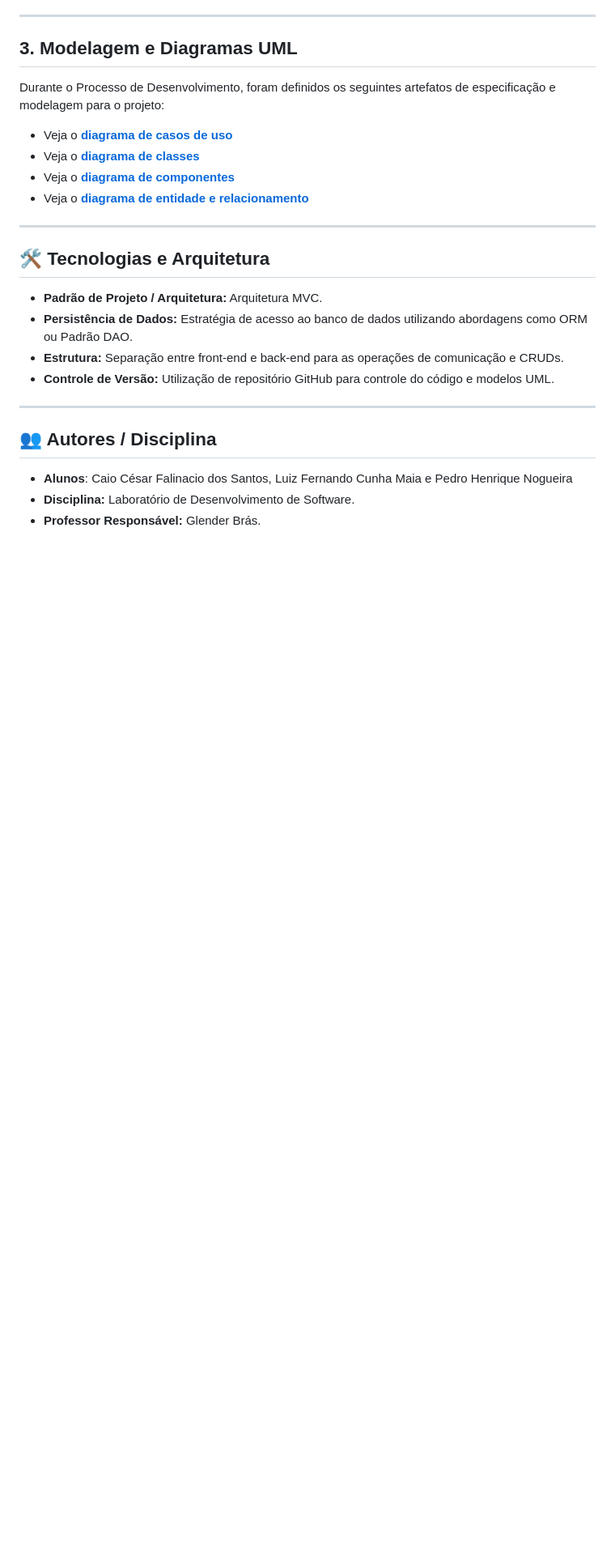
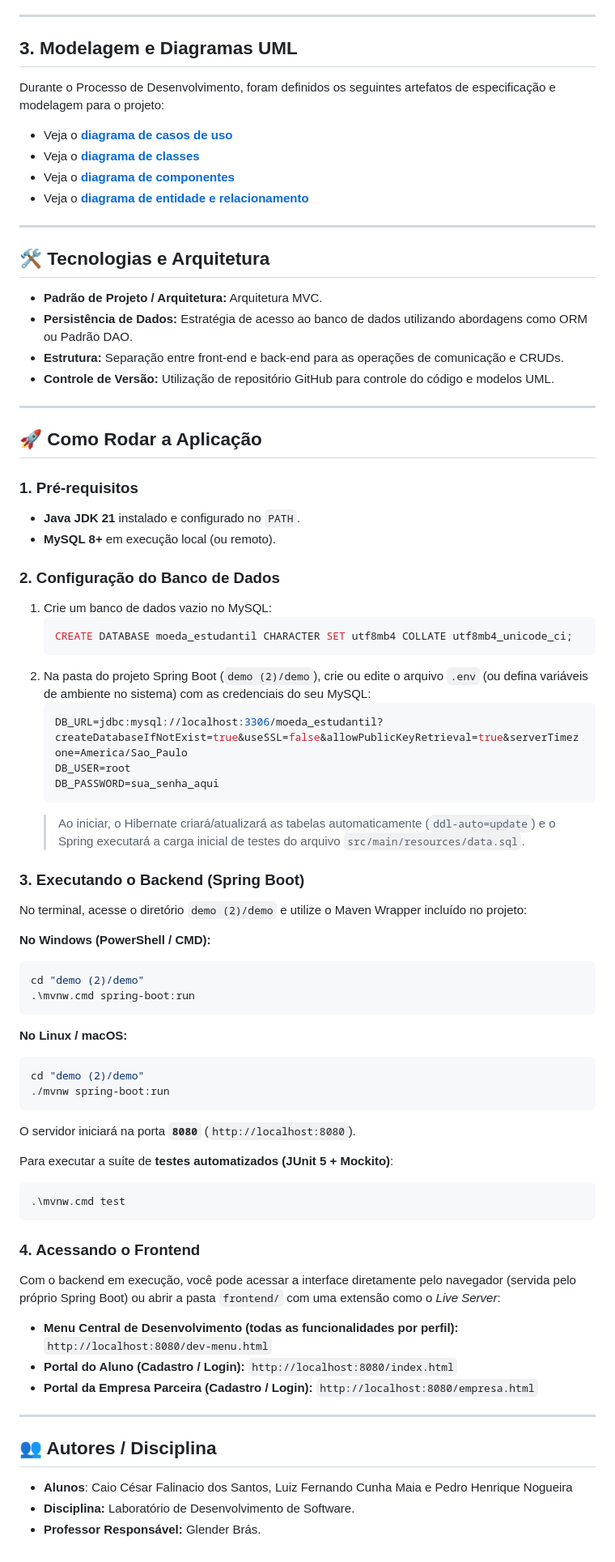
Before and after one commit to Luizfmaia10-dev/MoedaEstudantil, a Markdown page: README.md, the part around the change. Shown at 81% size. GitHub-like rendering; blank space fills up the shorter version.

Commit message:
docs(readme): adiciona secao com instrucoes de como rodar a aplicacao

````diff
--- a/README.md
+++ b/README.md
@@ -98,6 +98,58 @@ Durante o Processo de Desenvolvimento, foram definidos os seguintes artefatos de
 * **Controle de Versão:** Utilização de repositório GitHub para controle do código e modelos UML.
 
 ---
+## 🚀 Como Rodar a Aplicação
+
+### 1. Pré-requisitos
+* **Java JDK 21** instalado e configurado no `PATH`.
+* **MySQL 8+** em execução local (ou remoto).
+
+### 2. Configuração do Banco de Dados
+1. Crie um banco de dados vazio no MySQL:
+   ```sql
+   CREATE DATABASE moeda_estudantil CHARACTER SET utf8mb4 COLLATE utf8mb4_unicode_ci;
+   ```
+2. Na pasta do projeto Spring Boot (`demo (2)/demo`), crie ou edite o arquivo `.env` (ou defina variáveis de ambiente no sistema) com as credenciais do seu MySQL:
+   ```env
+   DB_URL=jdbc:mysql://localhost:3306/moeda_estudantil?createDatabaseIfNotExist=true&useSSL=false&allowPublicKeyRetrieval=true&serverTimezone=America/Sao_Paulo
+   DB_USER=root
+   DB_PASSWORD=sua_senha_aqui
+   ```
+   > Ao iniciar, o Hibernate criará/atualizará as tabelas automaticamente (`ddl-auto=update`) e o Spring executará a carga inicial de testes do arquivo `src/main/resources/data.sql`.
+
+### 3. Executando o Backend (Spring Boot)
+No terminal, acesse o diretório `demo (2)/demo` e utilize o Maven Wrapper incluído no projeto:
+
+**No Windows (PowerShell / CMD):**
+```powershell
+cd "demo (2)/demo"
+.\mvnw.cmd spring-boot:run
+```
+
+**No Linux / macOS:**
+```bash
+cd "demo (2)/demo"
+./mvnw spring-boot:run
+```
+
+O servidor iniciará na porta **`8080`** (`http://localhost:8080`).
+
+Para executar a suíte de **testes automatizados (JUnit 5 + Mockito)**:
+```powershell
+.\mvnw.cmd test
+```
+
+### 4. Acessando o Frontend
+Com o backend em execução, você pode acessar a interface diretamente pelo navegador (servida pelo próprio Spring Boot) ou abrir a pasta `frontend/` com uma extensão como o *Live Server*:
+
+* **Menu Central de Desenvolvimento (todas as funcionalidades por perfil):**
+  `http://localhost:8080/dev-menu.html`
+* **Portal do Aluno (Cadastro / Login):**
+  `http://localhost:8080/index.html`
+* **Portal da Empresa Parceira (Cadastro / Login):**
+  `http://localhost:8080/empresa.html`
+
+---
 ## 👥 Autores / Disciplina
 
 * **Alunos**: Caio César Falinacio dos Santos, Luiz Fernando Cunha Maia e Pedro Henrique Nogueira
````
